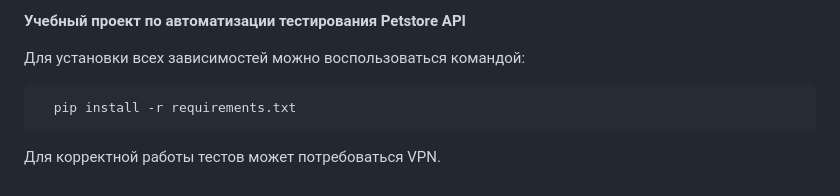
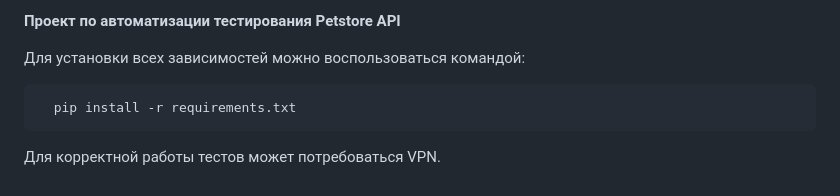
Before and after one commit to ilanokhin/petstore-api-python-project, a Markdown page: README.md, the part around the change. Drawn GitHub-style.

Commit message:
Обновление проекта

```diff
--- a/README.md
+++ b/README.md
@@ -1,4 +1,4 @@
-__Учебный проект по автоматизации тестирования Petstore API__
+__Проект по автоматизации тестирования Petstore API__
 
 Для установки всех зависимостей можно воспользоваться командой:
 
```
